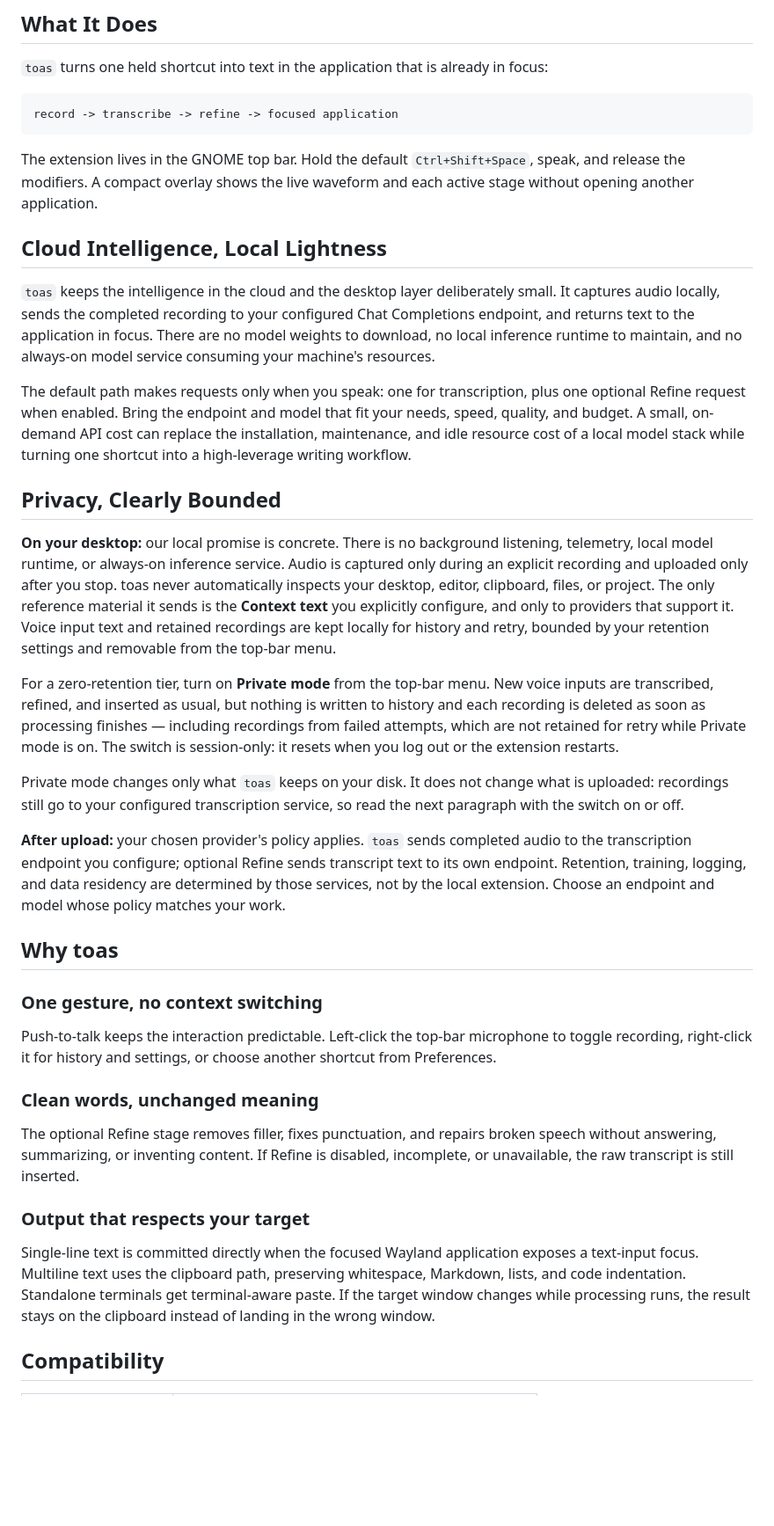
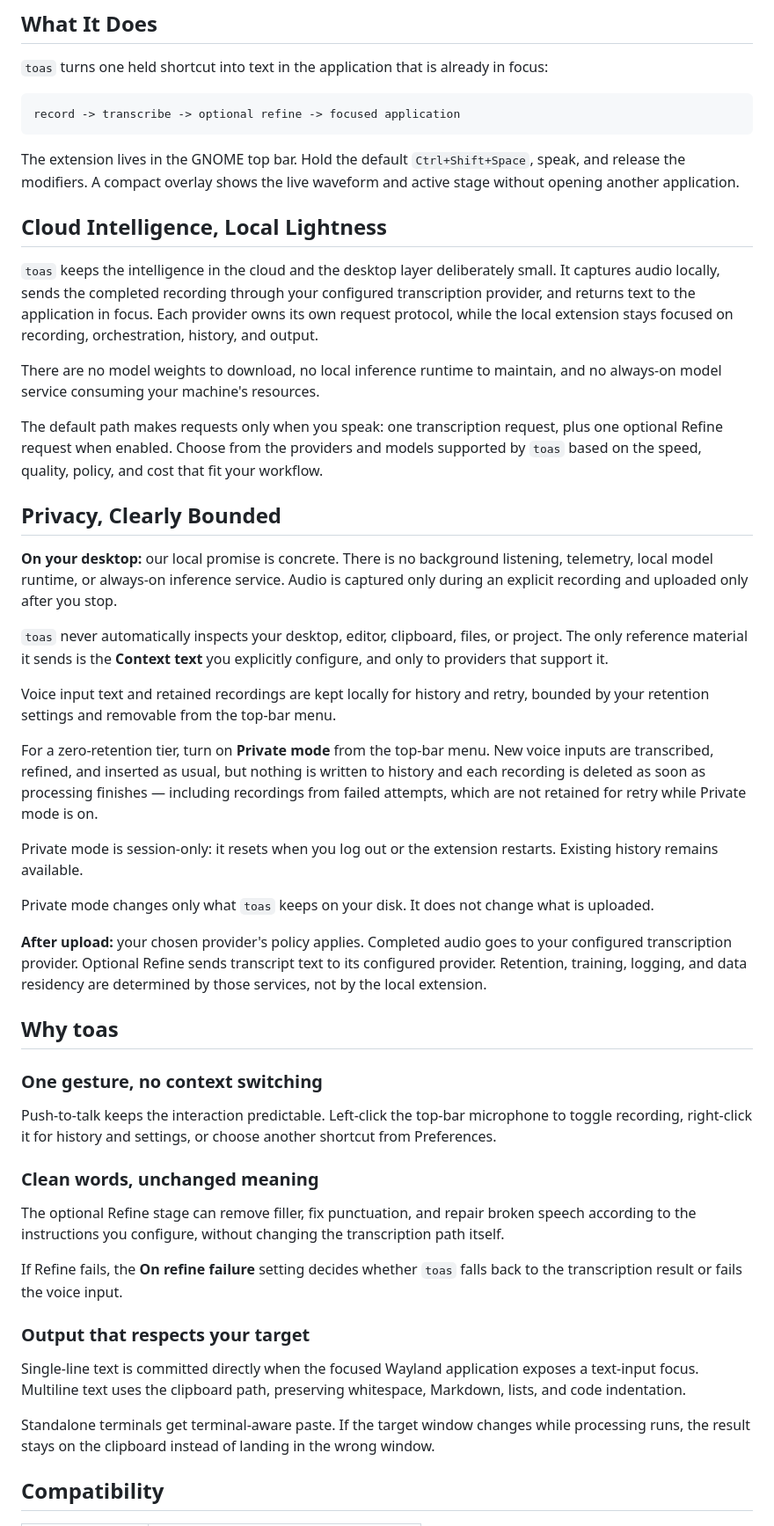
Before and after one commit to zce/toas, a Markdown page: README.md, the part around one of its changes. Shown at 88% size. Drawn GitHub-style; blank space fills up the shorter version.

````diff
--- a/README.md
+++ b/README.md
@@ -30,53 +30,56 @@
 `toas` turns one held shortcut into text in the application that is already in focus:
 
 ```text
-record -> transcribe -> refine -> focused application
+record -> transcribe -> optional refine -> focused application
 ```
 
 The extension lives in the GNOME top bar. Hold the default `Ctrl+Shift+Space`, speak,
-and release the modifiers. A compact overlay shows the live waveform and each active
-stage without opening another application.
+and release the modifiers. A compact overlay shows the live waveform and active stage
+without opening another application.
 
 ## Cloud Intelligence, Local Lightness
 
 `toas` keeps the intelligence in the cloud and the desktop layer deliberately small.
-It captures audio locally, sends the completed recording to your configured
-Chat Completions endpoint, and returns text to the application in focus. There are no
-model weights to download, no local inference runtime to maintain, and no always-on
-model service consuming your machine's resources.
+It captures audio locally, sends the completed recording through your configured
+transcription provider, and returns text to the application in focus. Each provider owns
+its own request protocol, while the local extension stays focused on recording, orchestration,
+history, and output.
 
-The default path makes requests only when you speak: one for transcription, plus one
-optional Refine request when enabled. Bring the endpoint and model that fit your needs,
-speed, quality, and budget. A small, on-demand API cost can replace the installation,
-maintenance, and idle resource cost of a local model stack while turning one shortcut
-into a high-leverage writing workflow.
+There are no model weights to download, no local inference runtime to maintain, and no
+always-on model service consuming your machine's resources.
+
+The default path makes requests only when you speak: one transcription request, plus one
+optional Refine request when enabled. Choose from the providers and models supported by
+`toas` based on the speed, quality, policy, and cost that fit your workflow.
 
 ## Privacy, Clearly Bounded
 
 **On your desktop:** our local promise is concrete. There is no background listening,
-telemetry, local model runtime, or always-on inference service. Audio is
-captured only during an explicit recording and uploaded only after you stop.
-toas never automatically inspects your desktop, editor, clipboard, files, or
-project. The only reference material it sends is the **Context text** you
-explicitly configure, and only to providers that support it.
-Voice input text and retained recordings are kept locally for history and retry, bounded by
-your retention settings and removable from the top-bar menu.
+telemetry, local model runtime, or always-on inference service. Audio is captured only
+during an explicit recording and uploaded only after you stop.
+
+`toas` never automatically inspects your desktop, editor, clipboard, files, or project.
+The only reference material it sends is the **Context text** you explicitly configure,
+and only to providers that support it.
+
+Voice input text and retained recordings are kept locally for history and retry, bounded
+by your retention settings and removable from the top-bar menu.
 
 For a zero-retention tier, turn on **Private mode** from the top-bar menu. New voice inputs
 are transcribed, refined, and inserted as usual, but nothing is written to history and each
 recording is deleted as soon as processing finishes — including recordings from failed
-attempts, which are not retained for retry while Private mode is on. The switch is
-session-only: it resets when you log out or the extension restarts.
+attempts, which are not retained for retry while Private mode is on.
+
+Private mode is session-only: it resets when you log out or the extension restarts.
+Existing history remains available.
 
 Private mode changes only what `toas` keeps on your disk. It does not change what is
-uploaded: recordings still go to your configured transcription service, so read the next
-paragraph with the switch on or off.
+uploaded.
 
-**After upload:** your chosen provider's policy applies. `toas` sends completed audio to
-the transcription endpoint you configure; optional Refine sends transcript text to its
-own endpoint. Retention, training, logging, and data residency are determined by those
-services, not by the local extension. Choose an endpoint and model whose policy matches
-your work.
+**After upload:** your chosen provider's policy applies. Completed audio goes to your
+configured transcription provider. Optional Refine sends transcript text to its configured
+provider. Retention, training, logging, and data residency are determined by those services,
+not by the local extension.
 
 ## Why toas
 
@@ -88,17 +91,20 @@ from Preferences.
 
 ### Clean words, unchanged meaning
 
-The optional Refine stage removes filler, fixes punctuation, and repairs broken speech
-without answering, summarizing, or inventing content. If Refine is disabled, incomplete,
-or unavailable, the raw transcript is still inserted.
+The optional Refine stage can remove filler, fix punctuation, and repair broken speech
+according to the instructions you configure, without changing the transcription path itself.
+
+If Refine fails, the **On refine failure** setting decides whether `toas` falls back to the
+transcription result or fails the voice input.
 
 ### Output that respects your target
 
 Single-line text is committed directly when the focused Wayland application exposes a
 text-input focus. Multiline text uses the clipboard path, preserving whitespace,
-Markdown, lists, and code indentation. Standalone terminals get terminal-aware paste.
-If the target window changes while processing runs, the result stays on the clipboard
-instead of landing in the wrong window.
+Markdown, lists, and code indentation.
+
+Standalone terminals get terminal-aware paste. If the target window changes while
+processing runs, the result stays on the clipboard instead of landing in the wrong window.
 
 ## Compatibility
 
````
Also changed, not shown: other parts of README.md (+204 -100 lines).
